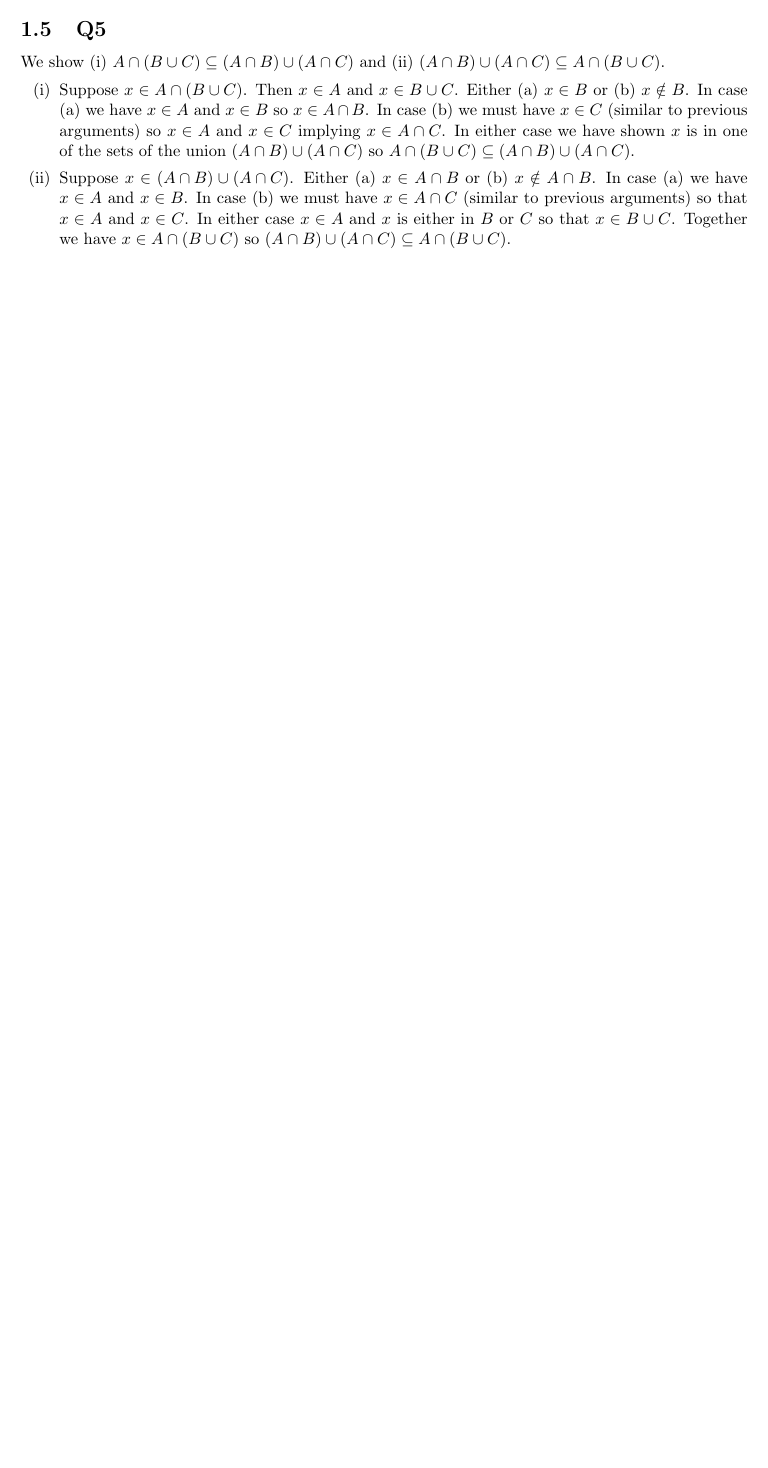
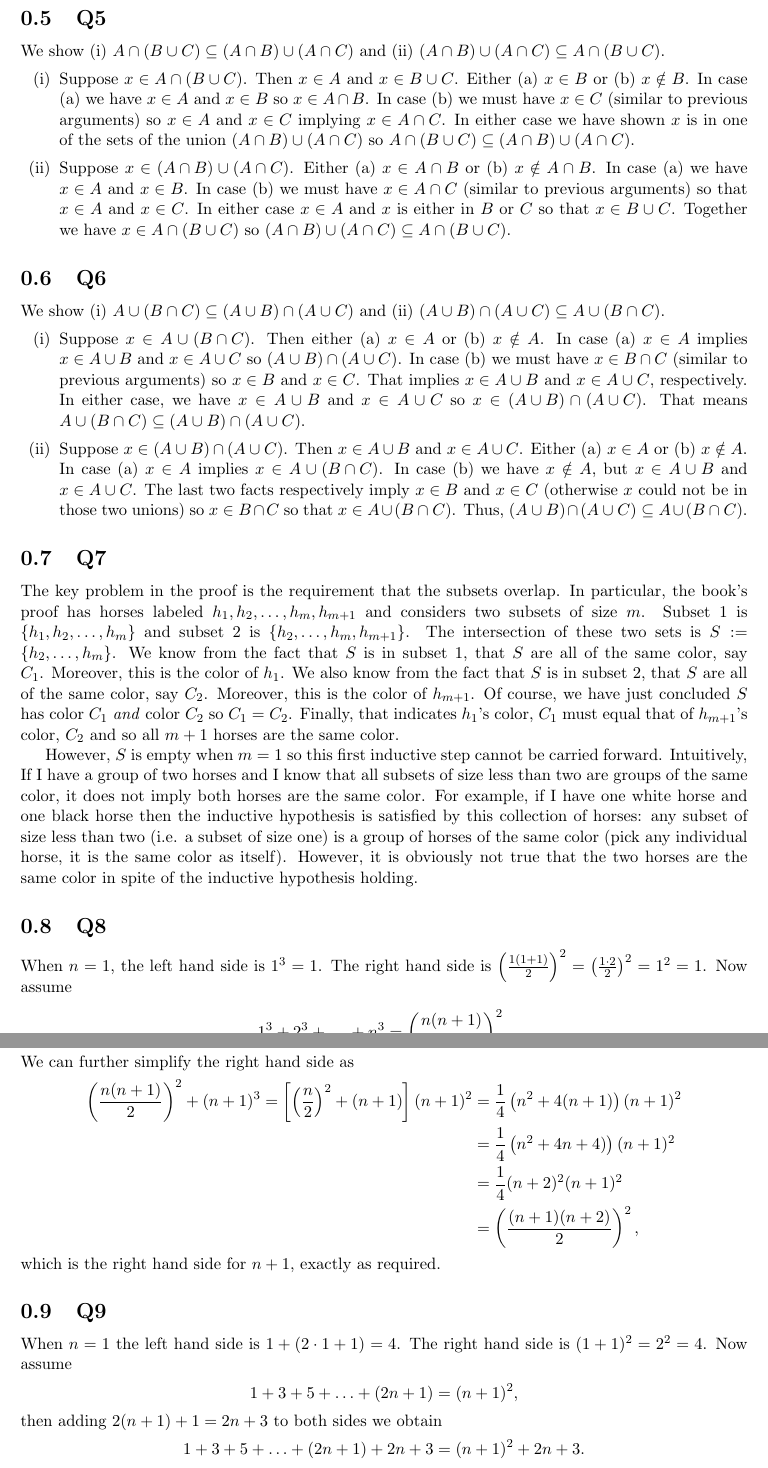
Before and after one commit to brianward92/Pure-Math, a LaTeX document (abstract.tex): part of page 2 of 2 before the commit and two parts of pages 3 and 4 of 4 after it, the two joined at a grey line, cut so that both start at the same text, the shorter picture padded with empty space. Compiled offline with pdfLaTeX.

Commit message:
Finished problems 0.6-0.10 for Abstract Algebra.

```diff
--- a/abstract.tex
+++ b/abstract.tex
@@ -185,3 +185,57 @@ We show (i) $A \cap \left(B \cup C\right) \subseteq \left(A \cap B\right) \cup
 	\item[(ii)]{Suppose $x \in \left(A \cap B\right) \cup  \left(A \cap C\right)$. Either (a) $x \in A \cap B$ or (b) $x \notin A \cap B$. In case (a) we have $x\in A$ and $x\in B$. In case (b) we must have $x \in A \cap C$ (similar to previous arguments) so that $x\in A$ and $x\in C$. In either case $x\in A$ and $x$ is either in $B$ or $C$ so that $x\in B \cup C$. Together we have $x\in A \cap \left(B \cup C\right)$ so $\left(A \cap B\right) \cup  \left(A \cap C\right) \subseteq A \cap \left(B \cup C\right)$.}
 \end{itemize}
 
+
+
+\subsection{Q6}
+
+We show (i) $A \cup \left(B \cap C\right) \subseteq \left(A \cup B\right) \cap  \left(A \cup C\right)$ and (ii) $\left(A \cup B\right) \cap  \left(A \cup C\right) \subseteq A \cup \left(B \cap C\right)$.
+\begin{itemize}
+	\item[(i)]{Suppose $x\in A \cup \left(B \cap C\right)$. Then either (a) $x\in A$ or (b) $x \notin A$. In case (a) $x\in A$ implies $x\in A \cup B$ and $x \in A \cup C$ so $\left(A \cup B\right) \cap  \left(A \cup C\right)$. In case (b) we must have $x\in B \cap C$ (similar to previous arguments) so $x\in B$ and $x\in C$. That implies $x \in A \cup B$ and $x \in A \cup C$, respectively. In either case, we have $x \in A \cup B$ and $x \in A \cup C$ so $x\in \left(A \cup B\right) \cap  \left(A \cup C\right)$. That means $A \cup \left(B \cap C\right) \subseteq \left(A \cup B\right) \cap  \left(A \cup C\right)$.}
+	\item[(ii)]{Suppose $x\in \left(A \cup B\right) \cap  \left(A \cup C\right)$. Then $x\in A \cup B$ and $x\in A \cup C$. Either (a) $x\in A$ or (b) $x\notin A$. In case (a) $x\in A$ implies $x\in A \cup \left(B \cap C\right)$. In case (b) we have $x\notin A$, but $x\in A \cup B$ and $x\in A \cup C$. The last two facts respectively imply $x\in B$ and $x\in C$ (otherwise $x$ could not be in those two unions) so $x\in B \cap C$ so that $x \in A \cup \left(B \cap C\right)$. Thus, $\left(A \cup B\right) \cap  \left(A \cup C\right) \subseteq A \cup \left(B \cap C\right)$.}
+\end{itemize}
+
+
+
+\subsection{Q7}
+
+The key problem in the proof is the requirement that the subsets overlap. In particular, the book's proof has horses labeled $h_1,h_2,\ldots,h_{m},h_{m+1}$ and considers two subsets of size $m$. Subset 1 is $\{h_1,h_2,\ldots,h_m\}$ and subset 2 is $\{h_2,\ldots,h_m,h_{m+1}\}$. The intersection of these two sets is $S:=\{h_2,\ldots,h_m\}$. We know from the fact that $S$ is in subset 1, that $S$ are all of the same color, say $C_1$. Moreover, this is the color of $h_1$. We also know from the fact that $S$ is in subset 2, that $S$ are all of the same color, say $C_2$. Moreover, this is the color of $h_{m+1}$. Of course, we have just concluded $S$ has color $C_1$ \emph{and} color $C_2$ so $C_1=C_2$. Finally, that indicates $h_1$'s color, $C_1$ must equal that of $h_{m+1}$'s color, $C_2$ and so all $m+1$ horses are the same color.
+
+However, $S$ is empty when $m=1$ so this first inductive step cannot be carried forward. Intuitively, If I have a group of two horses and I know that all subsets of size less than two are groups of the same color, it does not imply both horses are the same color. For example, if I have one white horse and one black horse then the inductive hypothesis is satisfied by this collection of horses: any subset of size less than two (i.e. a subset of size one) is a group of horses of the same color (pick any individual horse, it is the same color as itself). However, it is obviously not true that the two horses are the same color in spite of the inductive hypothesis holding.
+
+
+
+\subsection{Q8}
+
+When $n=1$, the left hand side is $1^3=1$. The right hand side is $\left(\frac{1(1+1)}{2}\right)^2=\left(\frac{1\cdot2}{2}\right)^2=1^2=1$. Now assume
+\begin{align*}
+	1^3 + 2^3 + \ldots + n^3 = \left(\frac{n(n+1)}{2}\right)^2,
+\end{align*}
+then by adding $(n+1)^3$ to both sides we obtain
+\begin{align*}
+	1^3 + 2^3 + \ldots + n^3 + (n+1)^3&= \left(\frac{n(n+1)}{2}\right)^2 + (n+1)^3.
+\end{align*}
+We can further simplify the right hand side as
+\begin{align*}
+	 \left(\frac{n(n+1)}{2}\right)^2 + (n+1)^3 = \left[\left(\frac{n}{2}\right)^2 + (n+1)\right](n+1)^2 & = \frac{1}{4}\left(n^2 + 4(n+1)\right)(n+1)^2 \\
+	 & = \frac{1}{4}\left(n^2 + 4n+4)\right)(n+1)^2 \\
+	 & = \frac{1}{4}(n+2)^2(n+1)^2\\
+	 & = \left(\frac{(n+1)(n+2)}{2}\right)^2,
+\end{align*}
+which is the right hand side for $n+1$, exactly as required.
+
+
+
+\subsection{Q9}
+
+When $n=1$ the left hand side is $1+(2\cdot1+1)=4$. The right hand side is $(1+1)^2=2^2=4$. Now assume
+\begin{align*}
+	1 + 3 + 5 + \ldots + (2n+1) = (n+1)^2,
+\end{align*}
+then adding $2(n+1)+1=2n+3$ to both sides we obtain
+\begin{align*}
+	1 + 3 + 5 + \ldots + (2n+1) + 2n+3 = (n+1)^2 + 2n+3.
+\end{align*}
+We can further simplify the right hand side as
+\begin{align*}
+	(n+1)^2 + 2n+3 = n^2 + 2n + 1 + 2n + 3 = n^2 + 4n + 4 = (n+2)^2,
@@ -187,0 +267 @@ We show (i) $A \cap \left(B \cup C\right) \subseteq \left(A \cap B\right) \cup
+	1 + 2 + \ldots + (2n-1) + 2n = \frac{2n(2n+1)}{2}=n(2n+1).
@@ -188 +276,5 @@ We show (i) $A \cap \left(B \cup C\right) \subseteq \left(A \cap B\right) \cup
+	n(2n+1)+(2n+1)-(n+1)^2=2n^2+n+2n+1-n^2-2n-1=n^2+n=n(n+1),
+\end{align*}
+exactly as required.
+
 \end{document}
```
Also changed, not shown: abstract.pdf, abstract.tex (39 more changed lines), 5 other files.
